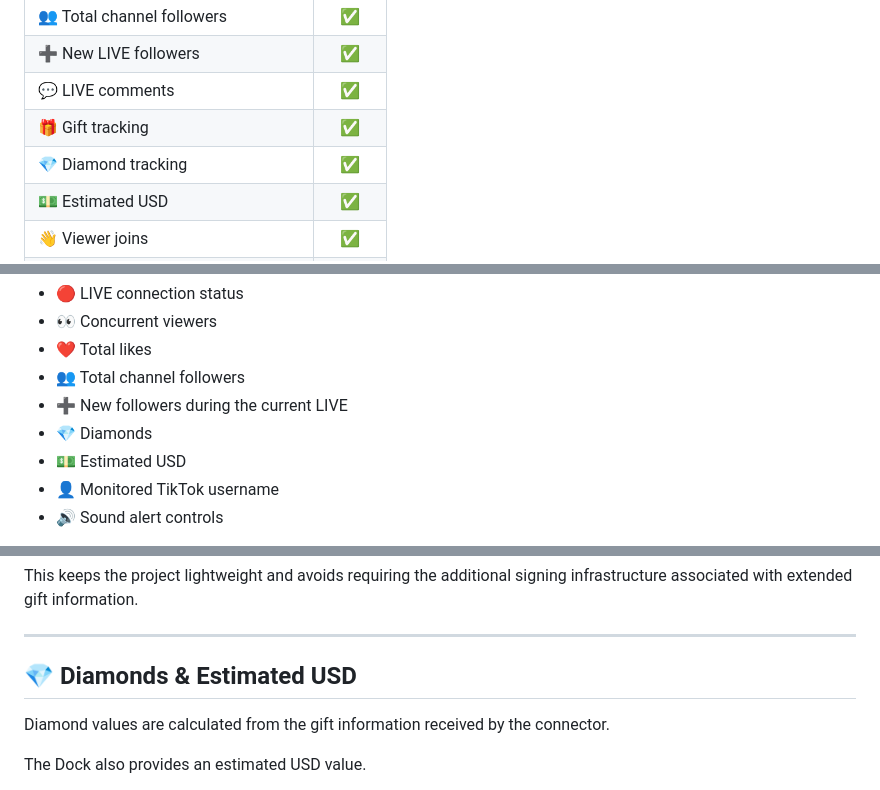
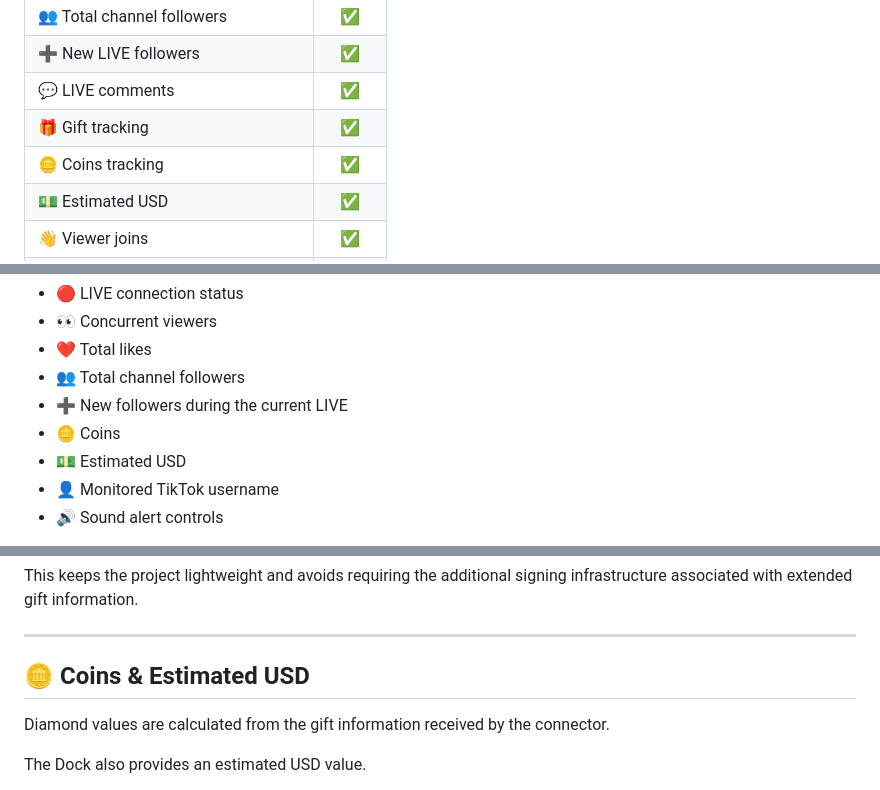
Before and after one commit to kyaux0/tiktok-live-dock, a Markdown page: README.md, 3 parts joined by grey strips. GitHub-like rendering.

Commit message:
Change 'Diamonds' to 'Coins' in README
Updated references from 'Diamonds' to 'Coins' in the README.

```diff
--- a/README.md
+++ b/README.md
@@ -29,7 +29,7 @@ The goal is simple:
 | ➕ New LIVE followers | ✅ |
 | 💬 LIVE comments | ✅ |
 | 🎁 Gift tracking | ✅ |
-| 💎 Diamond tracking | ✅ |
+| 🪙 Coins tracking | ✅ |
 | 💵 Estimated USD | ✅ |
 | 👋 Viewer joins | ✅ |
 | ⭐ Fan Club events | ✅ |
@@ -86,7 +86,7 @@ It displays:
 * ❤️ Total likes
 * 👥 Total channel followers
 * ➕ New followers during the current LIVE
-* 💎 Diamonds
+* 🪙 Coins
 * 💵 Estimated USD
 * 👤 Monitored TikTok username
 * 🔊 Sound alert controls
@@ -264,7 +264,7 @@ This keeps the project lightweight and avoids requiring the additional signing i
 
 ---
 
-## 💎 Diamonds & Estimated USD
+## 🪙 Coins & Estimated USD
 
 Diamond values are calculated from the gift information received by the connector.
 
```
